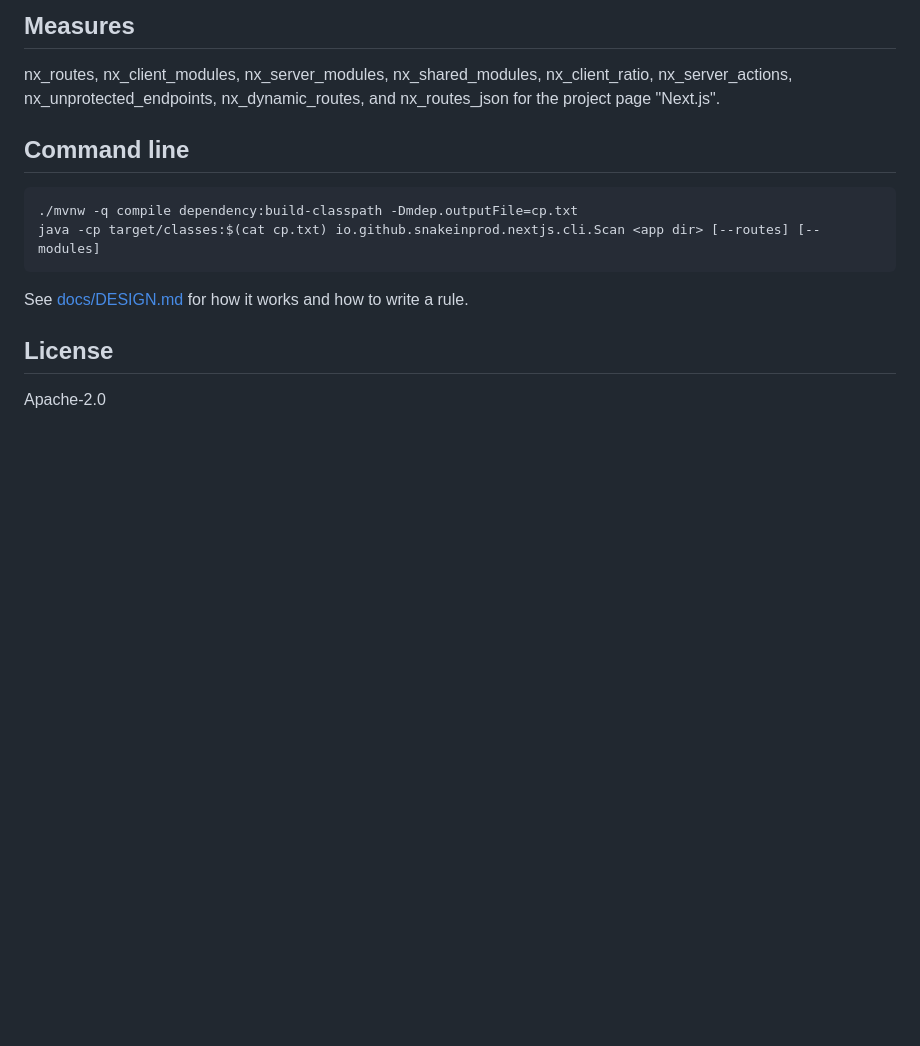
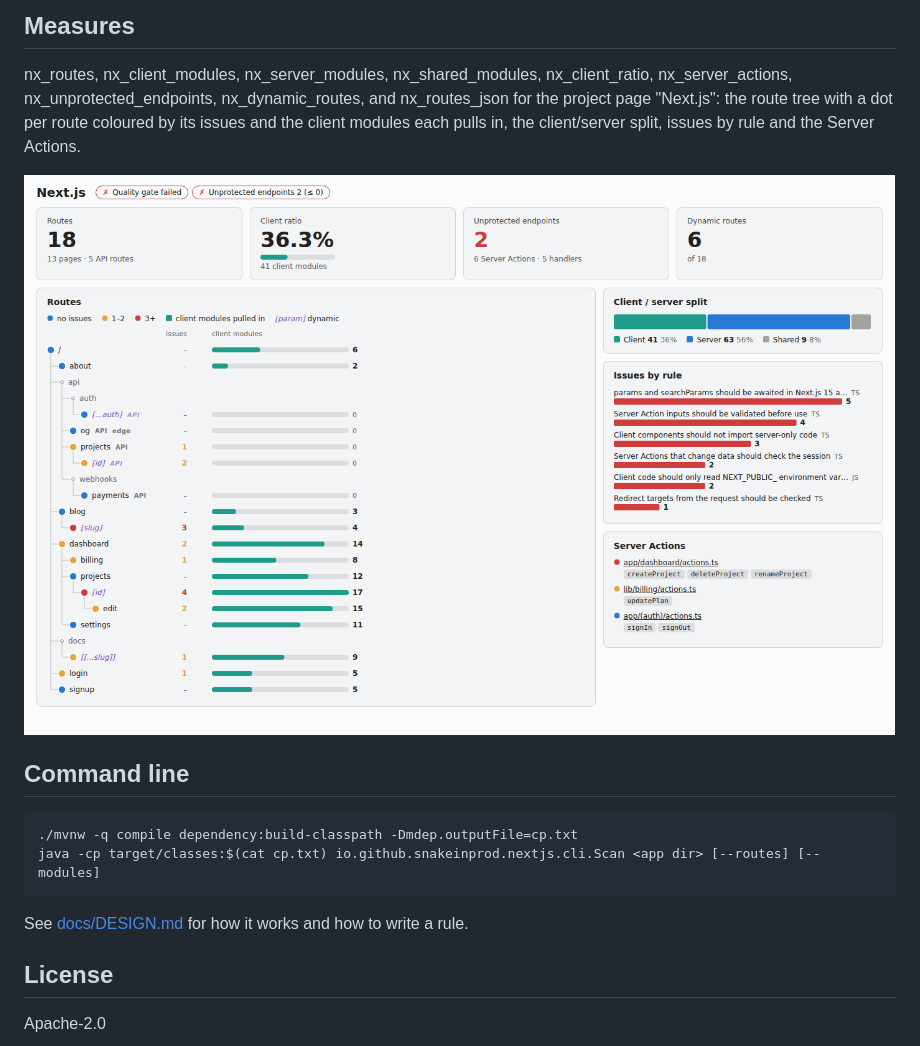
Before and after one commit to snake-in-prod/sonar-nextjs, a Markdown page: README.md, the part around the change. Rendered like a GitHub page; pictures changed too: docs/images/nextjs-page.png (added); blank space fills up the shorter version.

Commit message:
Add the Next.js project page: route tree, client/server split, issues by rule, Server Actions

```diff
--- a/README.md
+++ b/README.md
@@ -38,7 +38,11 @@ extend "Next.js".
 ## Measures
 
 nx_routes, nx_client_modules, nx_server_modules, nx_shared_modules, nx_client_ratio, nx_server_actions,
-nx_unprotected_endpoints, nx_dynamic_routes, and nx_routes_json for the project page "Next.js".
+nx_unprotected_endpoints, nx_dynamic_routes, and nx_routes_json for the project page "Next.js": the route tree with a
+dot per route coloured by its issues and the client modules each pulls in, the client/server split, issues by rule
+and the Server Actions.
+
+![The Next.js project page](docs/images/nextjs-page.png)
 
 ## Command line
 
```
Also changed, not shown: 2 other files.
